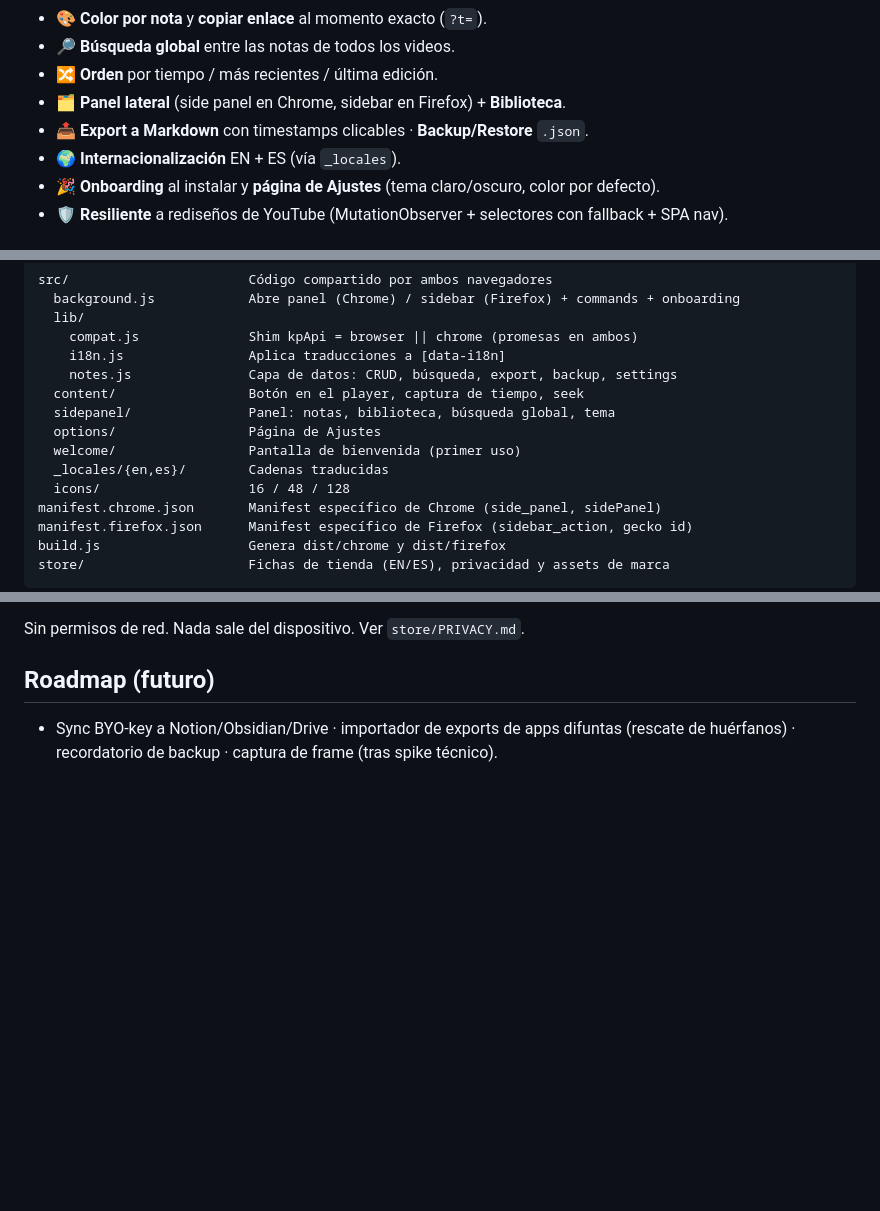
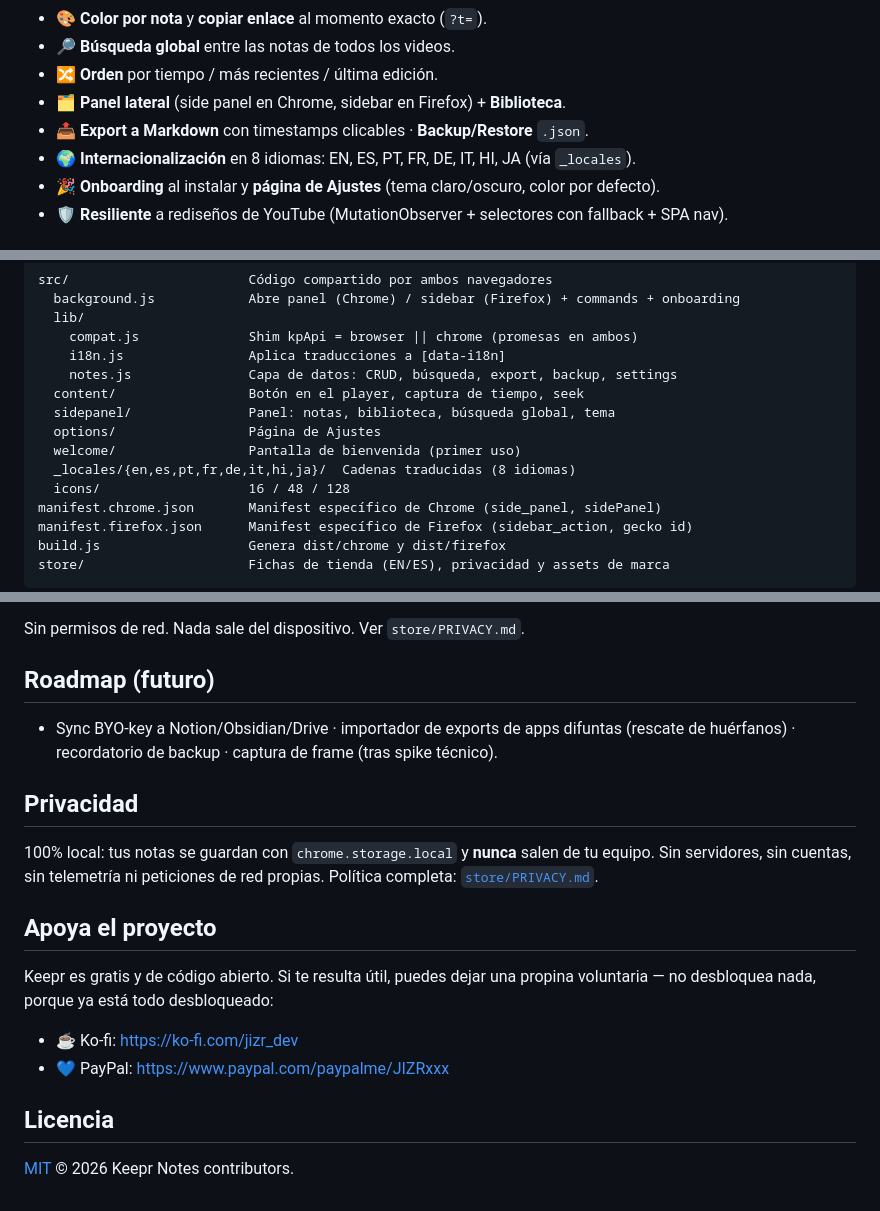
Before and after one commit to JIZR-DEV/keepr-notes, a Markdown page: README.md, 3 parts joined by grey strips. Rendered like a GitHub page; blank space fills up the shorter version.

Commit message:
docs(readme): badges, 8 idiomas, privacidad, donaciones y licencia
- Añade badges (MIT, MV3, navegadores, 100% local, i18n).
- Corrige el conteo de idiomas (EN+ES -> 8: en, es, pt, fr, de, it, hi, ja).
- Nuevas secciones: Privacidad (enlace a PRIVACY.md), Apoya el proyecto
  (Ko-fi/PayPal) y Licencia (MIT).

Co-Authored-By: Claude Opus 4.8 (1M context) <noreply@anthropic.com>

```diff
--- a/README.md
+++ b/README.md
@@ -17,7 +23,7 @@ servidor, sin login, sin rastreo.**
 - 🔀 **Orden** por tiempo / más recientes / última edición.
 - 🗂️ **Panel lateral** (side panel en Chrome, sidebar en Firefox) + **Biblioteca**.
 - 📤 **Export a Markdown** con timestamps clicables · **Backup/Restore** `.json`.
-- 🌍 **Internacionalización** EN + ES (vía `_locales`).
+- 🌍 **Internacionalización** en 8 idiomas: EN, ES, PT, FR, DE, IT, HI, JA (vía `_locales`).
 - 🎉 **Onboarding** al instalar y **página de Ajustes** (tema claro/oscuro, color por defecto).
 - 🛡️ **Resiliente** a rediseños de YouTube (MutationObserver + selectores con fallback + SPA nav).
 
@@ -34,7 +40,7 @@ src/                       Código compartido por ambos navegadores
   sidepanel/               Panel: notas, biblioteca, búsqueda global, tema
   options/                 Página de Ajustes
   welcome/                 Pantalla de bienvenida (primer uso)
-  _locales/{en,es}/        Cadenas traducidas
+  _locales/{en,es,pt,fr,de,it,hi,ja}/  Cadenas traducidas (8 idiomas)
   icons/                   16 / 48 / 128
 manifest.chrome.json       Manifest específico de Chrome (side_panel, sidePanel)
 manifest.firefox.json      Manifest específico de Firefox (sidebar_action, gecko id)
@@ -92,3 +98,21 @@ Sin permisos de red. Nada sale del dispositivo. Ver `store/PRIVACY.md`.
 
 - Sync BYO-key a Notion/Obsidian/Drive · importador de exports de apps difuntas
   (rescate de huérfanos) · recordatorio de backup · captura de frame (tras spike técnico).
+
+## Privacidad
+
+100% local: tus notas se guardan con `chrome.storage.local` y **nunca** salen de
+tu equipo. Sin servidores, sin cuentas, sin telemetría ni peticiones de red
+propias. Política completa: [`store/PRIVACY.md`](store/PRIVACY.md).
+
+## Apoya el proyecto
+
+Keepr es gratis y de código abierto. Si te resulta útil, puedes dejar una propina
+voluntaria — no desbloquea nada, porque ya está todo desbloqueado:
+
+- ☕ Ko-fi: <https://ko-fi.com/jizr_dev>
+- 💙 PayPal: <https://www.paypal.com/paypalme/JIZRxxx>
+
+## Licencia
+
+[MIT](LICENSE) © 2026 Keepr Notes contributors.
```
Also changed, not shown: other parts of README.md (+6 -0 lines).
